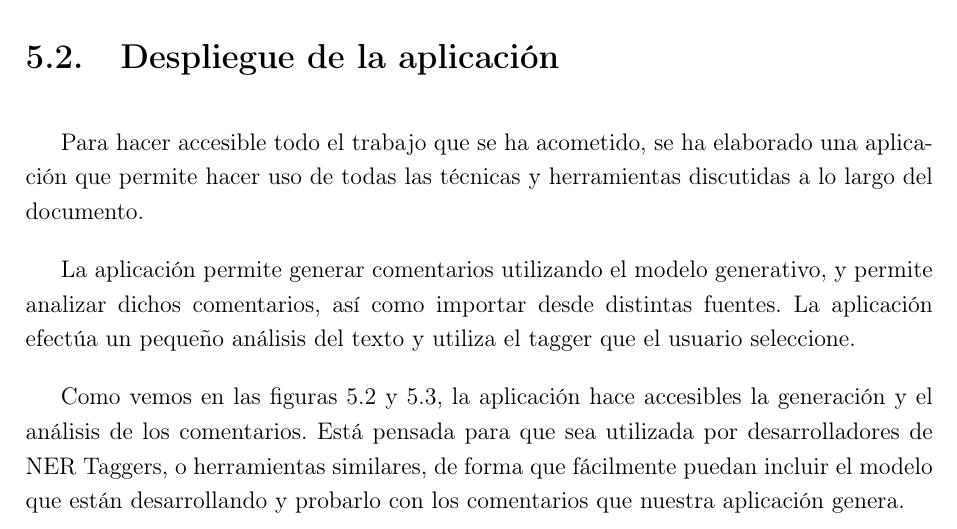
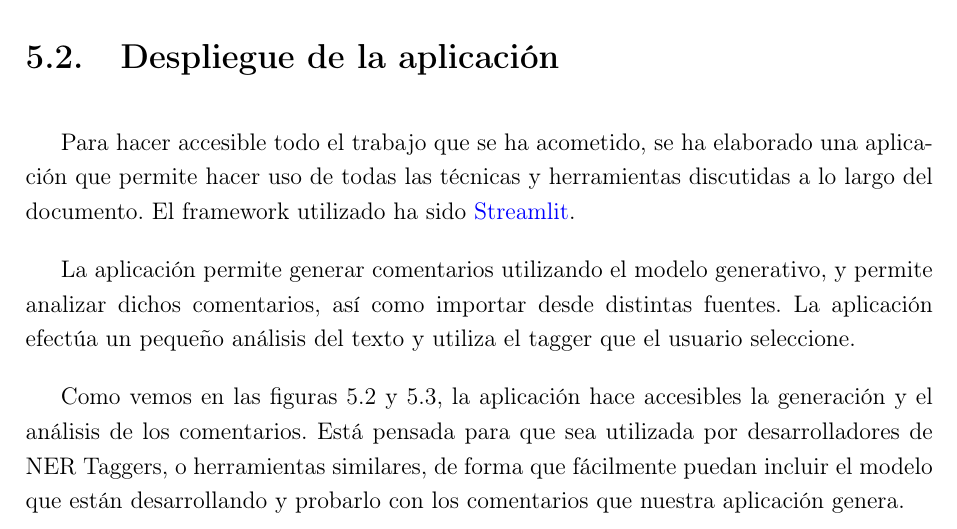
Before and after one commit to jesi-rgb/medtext-mining-tfm, a LaTeX document (main.tex, which reads deployment/deployment.tex): part of page 34 of 43 before the commit and part of page 34 of 42 after it, cut so that both start at the same text. Compiled offline with pdfLaTeX.

Commit message:
editing formats

```diff
--- a/deployment/deployment.tex
+++ b/deployment/deployment.tex
@@ -32,7 +32,7 @@ Estos diccionarios pueden anexarse y guardarse en la base de datos correspondien
 
 \section{Despliegue de la aplicación}
 
-Para hacer accesible todo el trabajo que se ha acometido, se ha elaborado una aplicación que permite hacer uso de todas las técnicas y herramientas discutidas a lo largo del documento.
+Para hacer accesible todo el trabajo que se ha acometido, se ha elaborado una aplicación que permite hacer uso de todas las técnicas y herramientas discutidas a lo largo del documento. El framework utilizado ha sido \href{https://streamlit.io}{Streamlit}.
 
 La aplicación permite generar comentarios utilizando el modelo generativo, y permite analizar dichos comentarios, así como importar desde distintas fuentes. La aplicación efectúa un pequeño análisis del texto y utiliza el tagger que el usuario seleccione.
 
```
Also changed, not shown: main.pdf, deployment/deployment.tex (2 more changed lines).
